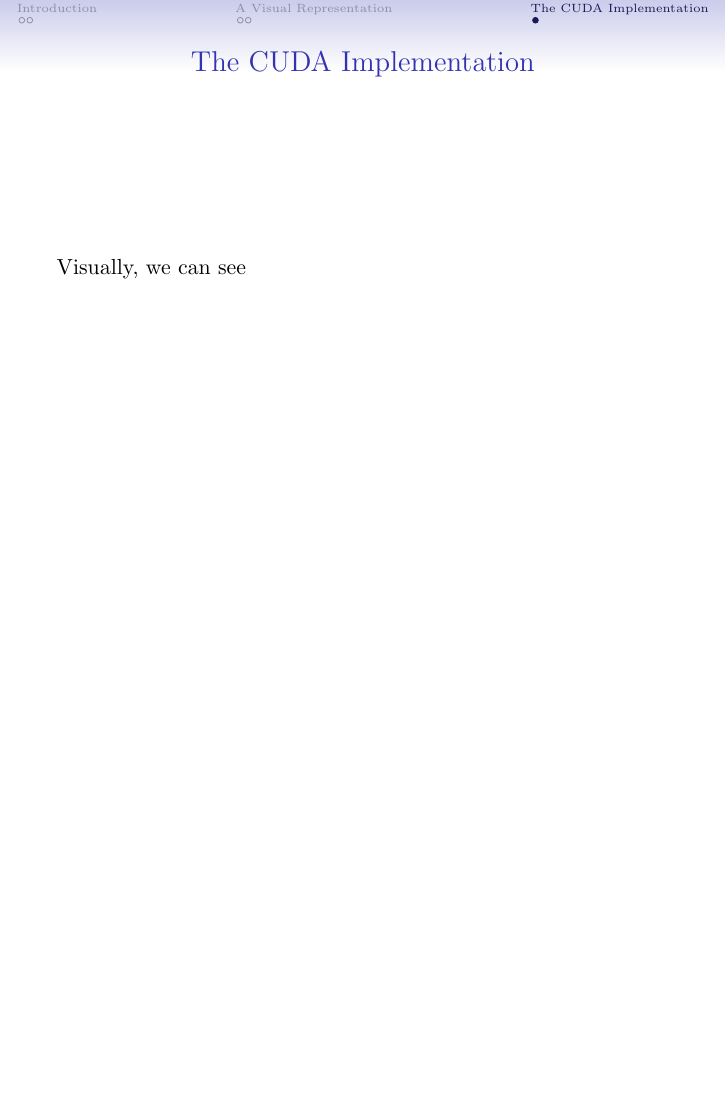
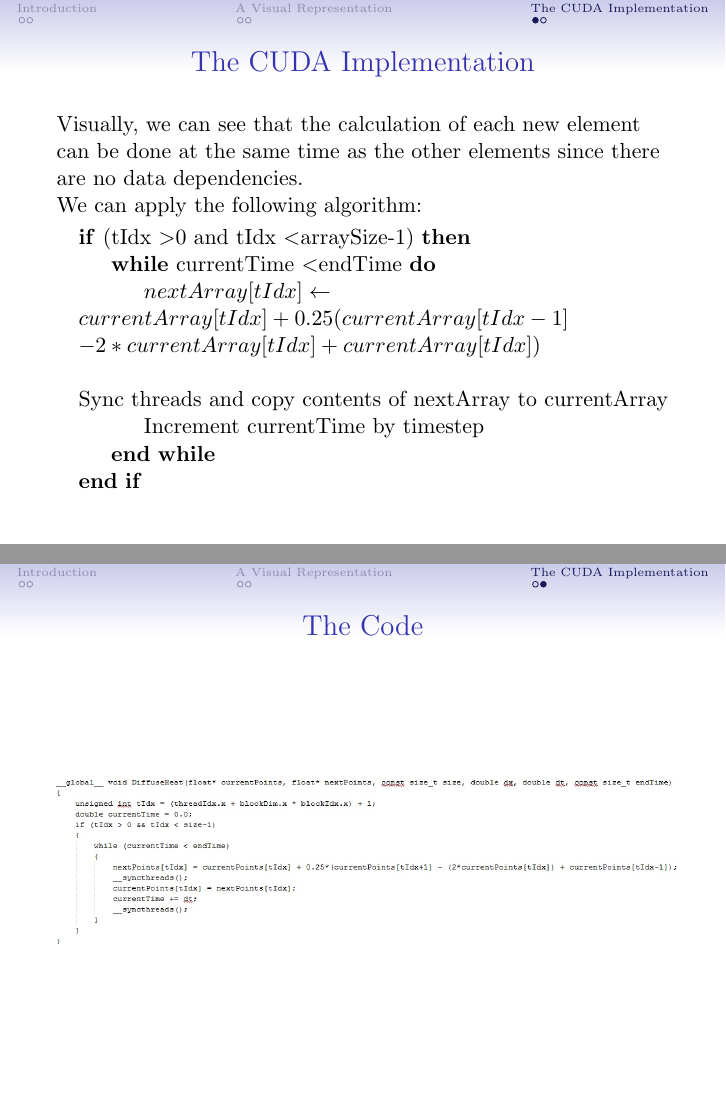
Before and after one commit to WPimenta/1D_Heat_Diff, LaTeX slides (Slides/CudaSlides.tex): page 7 of 7 before the commit and pages 7 and 8 of 8 after it, the two joined at a grey line, the shorter picture padded with empty space. Compiled offline with pdfLaTeX.

Commit message:
Finished making my slides

```diff
--- a/Slides/CudaSlides.tex
+++ b/Slides/CudaSlides.tex
@@ -4,6 +4,7 @@
 \usefonttheme{serif}
 \usepackage[latin1]{inputenc}
 \usepackage{graphicx}
+\usepackage{algpseudocode}
 \setbeamertemplate{navigation symbols}{}
 
 %Use only when printing
@@ -63,7 +64,24 @@ South Africa}
 \section{The CUDA Implementation}
 \begin{frame}
 	\frametitle{The CUDA Implementation}
-	Visually, we can see
+	Visually, we can see that the calculation of each new element can be done at the same time as the other elements since there are no data dependencies.\\
+	We can apply the following algorithm:\\
+	\begin{algorithmic}
+		\If {$\text{(tIdx \textgreater 0 and tIdx \textless arraySize-1)}$}
+		\While {$\text{currentTime \textless endTime}$}
+		\State $nextArray[tIdx] \gets currentArray[tIdx] + 0.25(currentArray[tIdx-1]$\\$-2*currentArray[tIdx] + currentArray[tIdx])$
+		\State $\text{Sync threads and copy contents of nextArray to currentArray}$
+		\State $\text{Increment currentTime by timestep}$
+		\EndWhile
+		\EndIf
+	\end{algorithmic}
+\end{frame}
+
+\begin{frame}
+	\frametitle{The Code}
+	\begin{figure}
+		\includegraphics[width=11cm]{cudacode.jpg}
+	\end{figure}
 \end{frame}
 
 \end{document}
```
Also changed, not shown: Slides/CudaSlides.pdf, Slides/cudacode.jpg (added), 7 other files.
